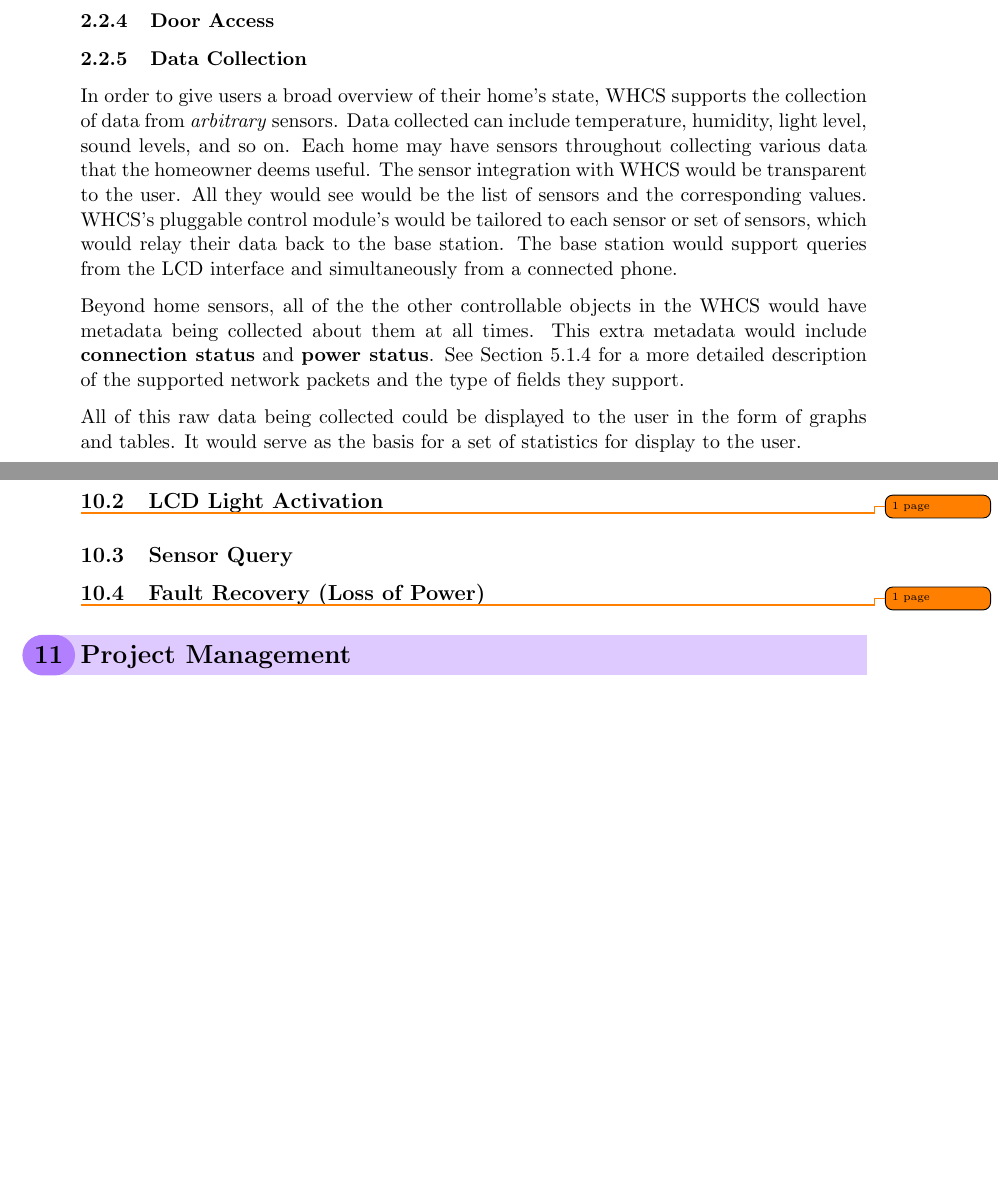
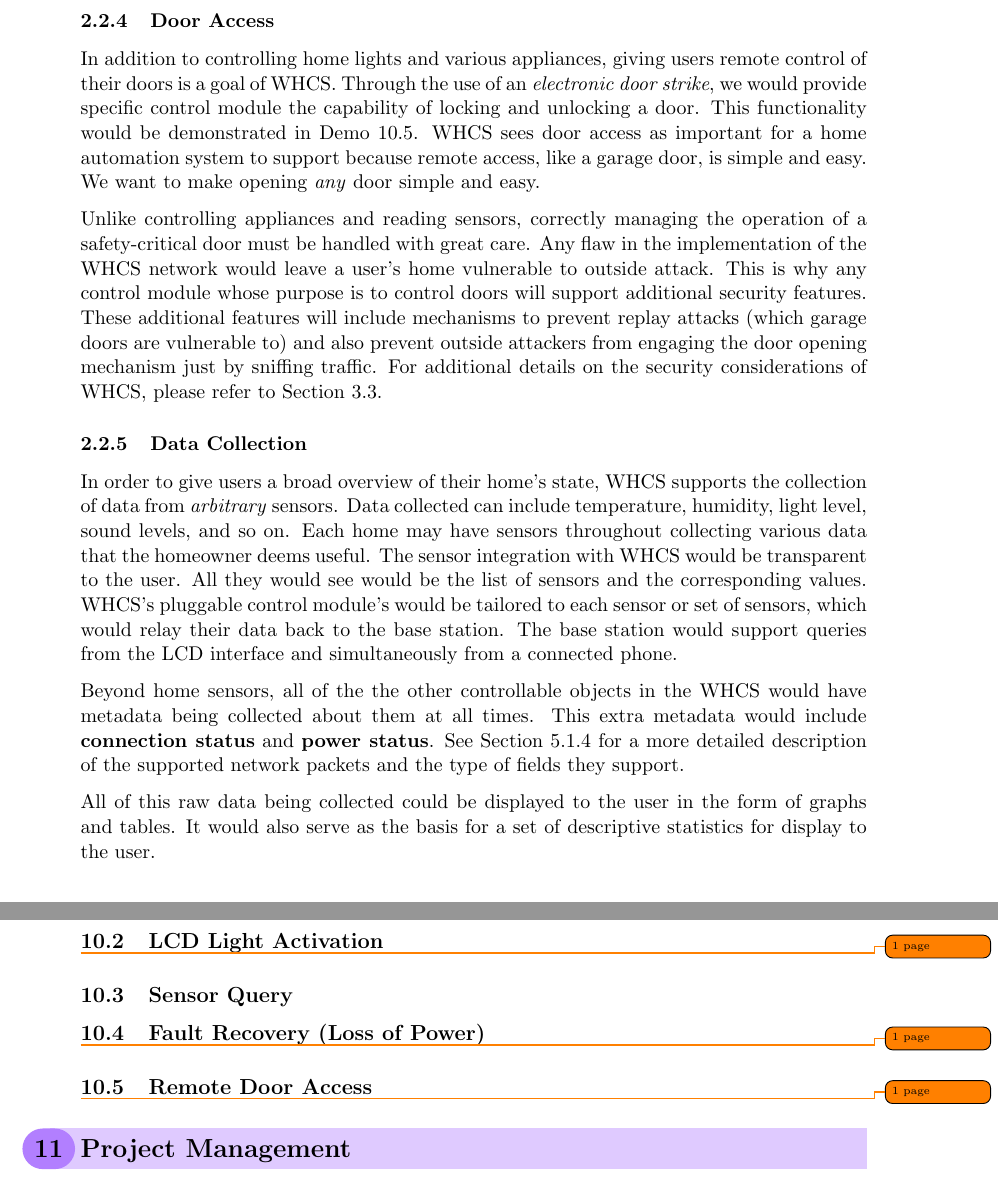
Before and after one commit to WHCS-UCF/SD2-report, a LaTeX document (whcs.tex, which reads demo.tex, desc.tex): two parts of pages 7 and 12 of 13 before the commit and two parts of pages 7 and 13 of 14 after it, joined at a grey line, cut so that both start at the same text, the shorter picture padded with empty space. Compiled offline with pdfLaTeX; a missing bibliography style is replaced by a similar one.

Commit message:
W: Objectives and add image

```diff
--- a/demo.tex
+++ b/demo.tex
@@ -13,3 +13,8 @@
 % Section 10.4
 \subsection{Fault Recovery (Loss of Power)}
 \todo{1 page}
+
+% Section 10.5
+\subsection{Remote Door Access}
+\label{sec:demo-door}
+\todo{1 page}
--- a/desc.tex
+++ b/desc.tex
@@ -53,6 +55,24 @@ hyping up how much power you lose to leeches}.
 
 % Section 2.2.4
 \subsubsection{Door Access}
+In addition to controlling home lights and various appliances, giving users
+remote control of their doors is  a goal of WHCS. Through the use of an
+\emph{electronic door strike}, we would provide specific control module the
+capability of locking and unlocking a door. This functionality would be
+demonstrated in Demo \ref{sec:demo-door}. WHCS sees door access as important
+for a home automation system to support because remote access, like a garage
+door, is simple and easy. We want to make opening \emph{any} door simple and
+easy.
+
+Unlike controlling appliances and reading sensors, correctly managing the
+operation of a safety-critical door must be handled with great care. Any flaw
+in the implementation of the WHCS network would leave a user's home vulnerable
+to outside attack. This is why any control module whose purpose is to control
+doors will support additional security features. These additional features will
+include mechanisms to prevent replay attacks (which garage doors are vulnerable
+to) and also prevent outside attackers from engaging the door opening mechanism
+just by sniffing traffic. For additional details on the security considerations
+of WHCS, please refer to Section \ref{sec:safety-sec}.
 
 % Section 2.2.5
 \subsubsection{Data Collection}
@@ -73,7 +93,9 @@ would include \textbf{connection status} and \textbf{power status}. See Section
 \ref{sec:network-library} for a more detailed description of the supported
 network packets and the type of fields they support.
 
-All of this raw data being collected could be displayed to the user in the form of graphs and tables. It would serve as the basis for a set of statistics for display to the user.
+All of this raw data being collected could be displayed to the user in the form
+of graphs and tables. It would also serve as the basis for a set of descriptive
+statistics for display to the user.
 
 % Section 2.3
 \subsection{Requirements and Specifications}
```
Also changed, not shown: constraints.tex (+1 -0 lines), tools/TableofContents.txt (+1 -0 lines), img/Interaction With System.pdf (added), desc.tex (2 more changed lines).
